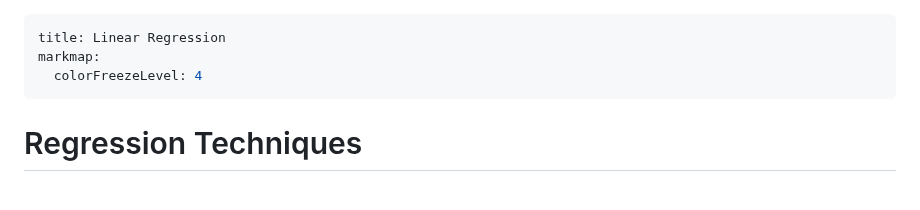
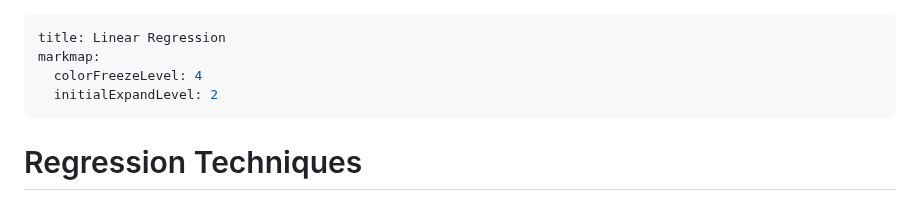
Before and after one commit to Toa-n/advanced-machine-learning, a Markdown page: LinearRegression.md, the part around the change. Drawn GitHub-style.

Commit message:
add initial expand level

```diff
--- a/LinearRegression.md
+++ b/LinearRegression.md
@@ -2,6 +2,7 @@
 title: Linear Regression
 markmap:
   colorFreezeLevel: 4
+  initialExpandLevel: 2
 ---
 # Regression Techniques
 
```
